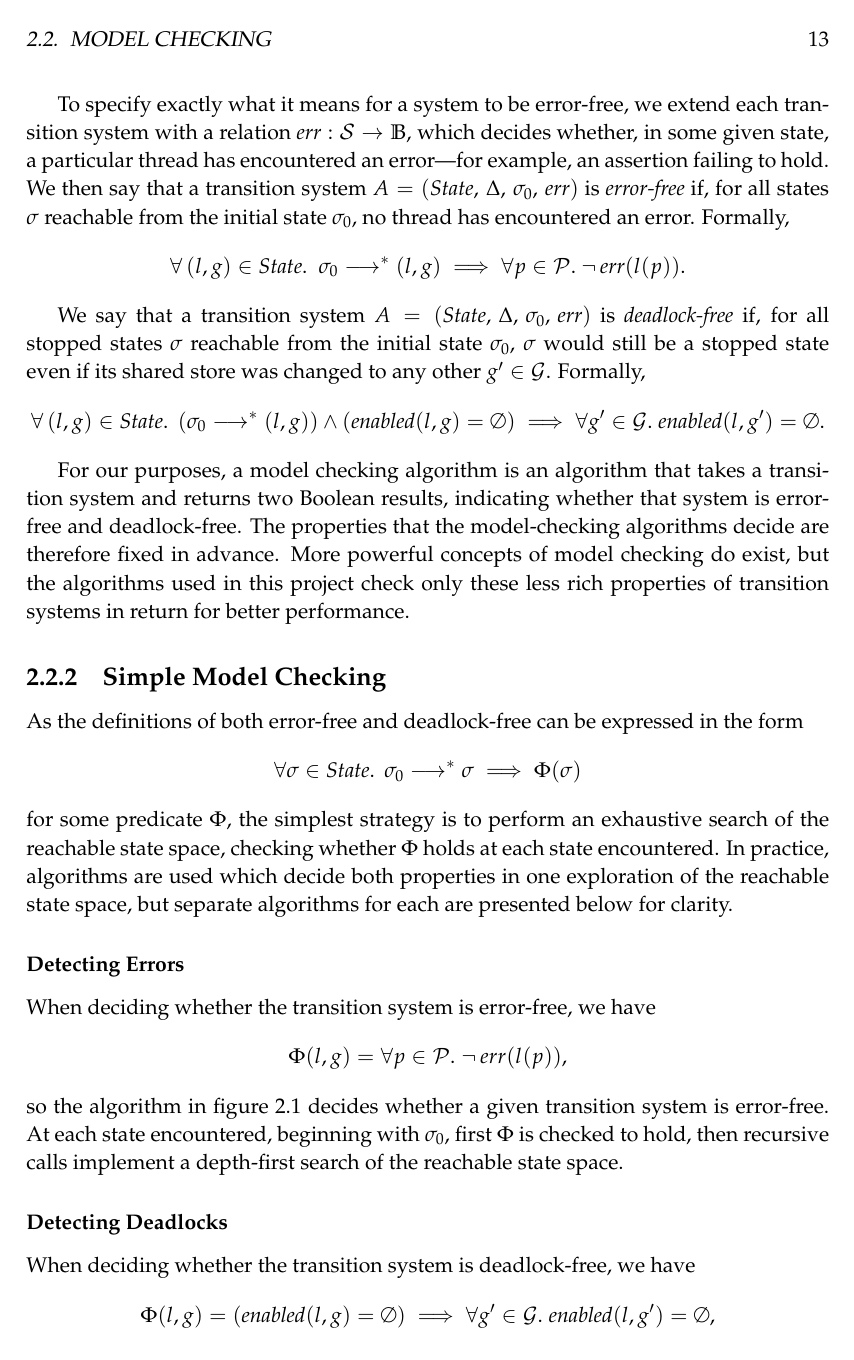
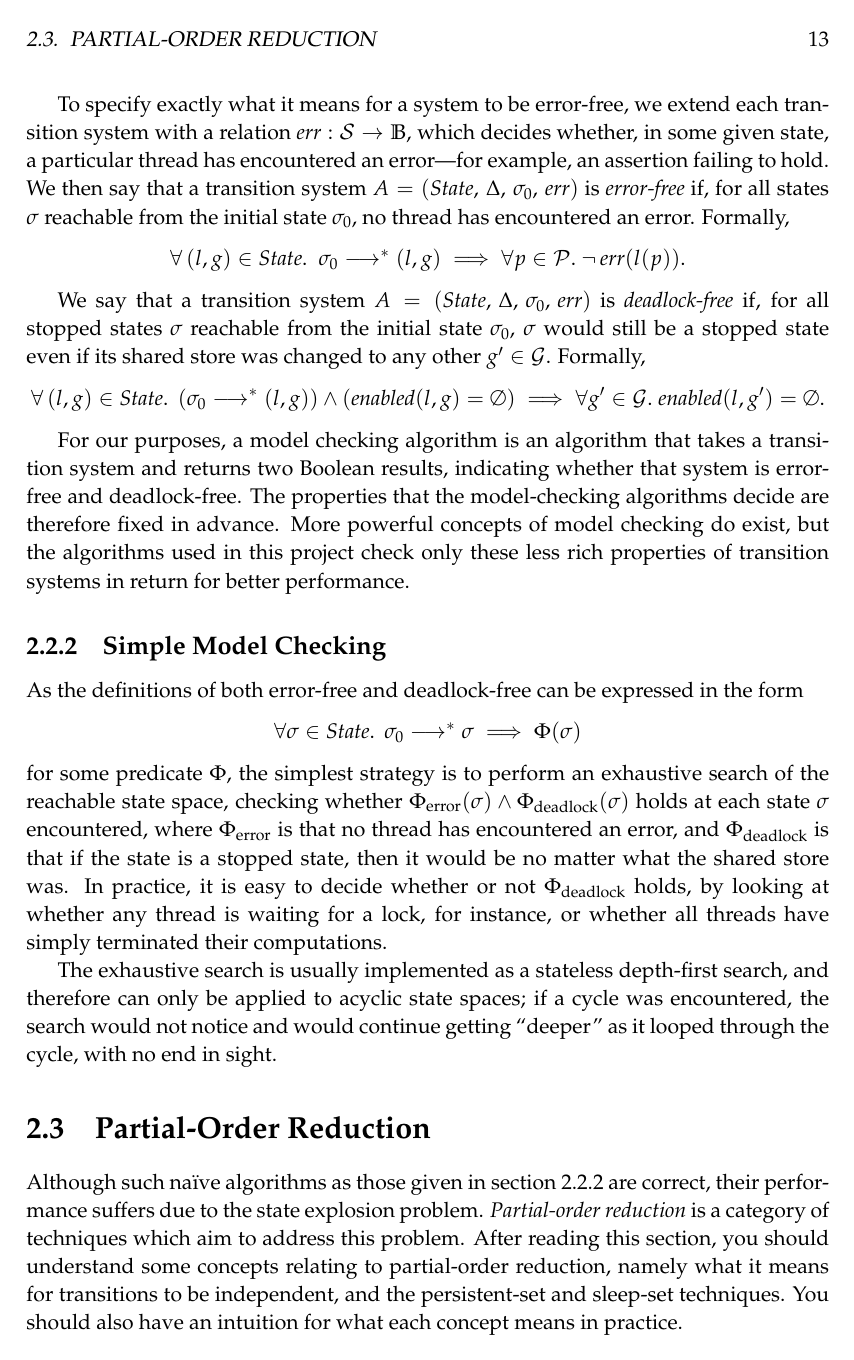
Before and after one commit to isaac-dunn/Part2_Project, a LaTeX thesis (diss/diss.tex): page 13 of 69 before the commit and page 13 of 67 after it. Compiled offline with pdfLaTeX.

Commit message:
Reduce size of simple checker preparation (wc)

```diff
--- a/diss/diss.tex
+++ b/diss/diss.tex
@@ -503,21 +503,3 @@ can be expressed in the form
 \]
 for some predicate $\Phi$, the simplest strategy is to
 perform an exhaustive search of the reachable state space,
-checking whether $\Phi$ holds at each state encountered.
-In practice, algorithms are used which decide both
-properties in one exploration of the reachable state space,
-but separate algorithms for each are presented
-below for clarity.
-
-\subsubsection{Detecting Errors}
-When deciding whether the transition system
-is error-free, we have
-\[
-	\Phi(l, g) = \forall p \in \mathcal{P}.\; \neg\,err(l(p)),
-\]
-so the algorithm in figure~\ref{fig:simple-error-free}
-decides whether a given transition system
-is error-free. At each
-state encountered, beginning with $\sigma_0$, first $\Phi$
-is checked to hold, then recursive calls implement a
-depth-first search of the reachable state space.
@@ -544,10 +506,7 @@ depth-first search of the reachable state space.
-	\label{fig:simple-error-free}
-\end{figure}
-
-\subsubsection{Detecting Deadlocks}
-When deciding whether the transition system
-is deadlock-free, we have
-\[
-	\Phi(l, g) = (\textit{enabled}(l, g) = \emptyset)
-	\implies \forall g' \in \mathcal{G}. \;
-	\textit{enabled}(l, g') = \emptyset,
+checking whether $\Phi_\text{error}(\sigma) \wedge
+\Phi_\text{deadlock}(\sigma)$
+holds at each state $\sigma$ encountered,
+where $\Phi_\text{error}$ is that
+no thread has encountered an error, and $\Phi_\text{deadlock}$ is
+that if the state is a stopped state, then it would be no matter
+what the shared store was.
@@ -563,7 +513,12 @@ depth-first search of the reachable state space.
 In practice, it is easy to decide whether or not
-there exists a shared state which would allow
-execution to continue, by looking at whether
+$\Phi_\text{deadlock}$ holds, by looking at whether
 any thread is waiting for a lock, for instance,
 or whether all threads have simply terminated
 their computations.
 
+The exhaustive search is usually
+implemented as a stateless depth-first search,
+and therefore can only be applied to acyclic state spaces; if
+a cycle was encountered, the search would not notice and would
+continue getting ``deeper'' as it looped
+through the cycle, with no end in sight.
```
Also changed, not shown: diss/diss.tex (53 more changed lines).
